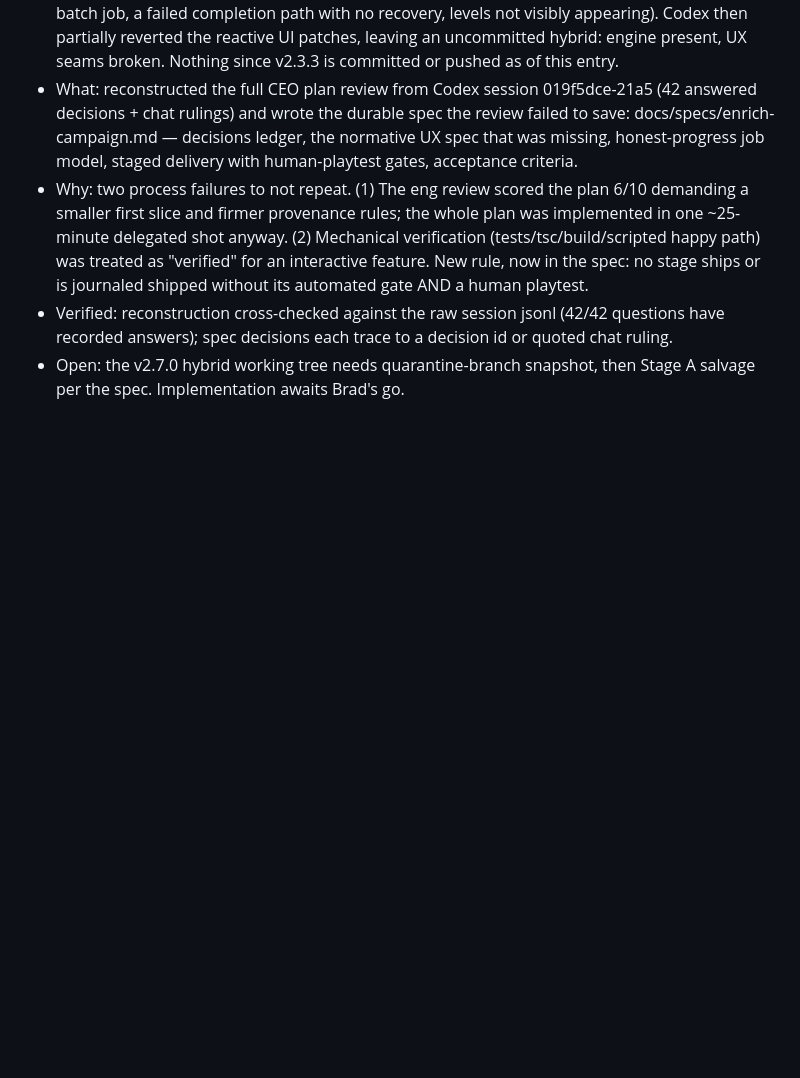
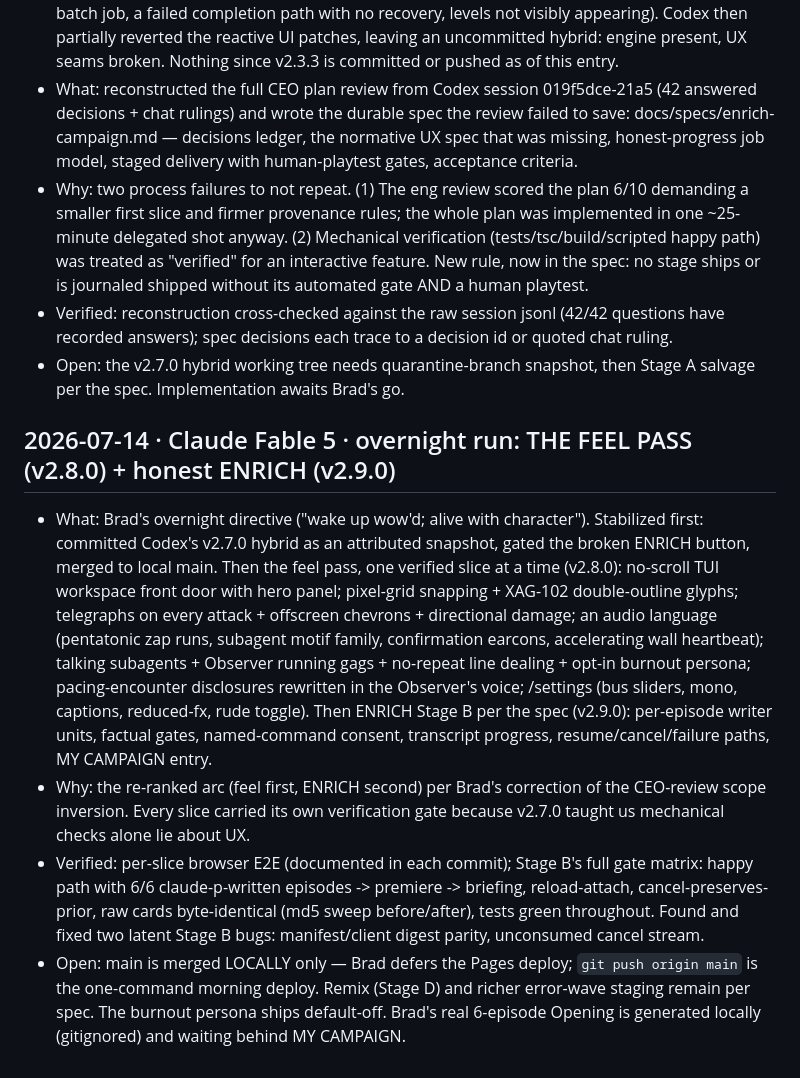
Before and after one commit to sene1337/aiaio, a Markdown page: docs/JOURNAL.md, the part around the change. Rendered like a GitHub page; blank space fills up the shorter version.

Commit message:
Journal: overnight feel pass + ENRICH Stage B run record
Co-Authored-By: Claude Fable 5 <noreply@anthropic.com>

```diff
--- a/docs/JOURNAL.md
+++ b/docs/JOURNAL.md
@@ -278,3 +278,33 @@ turns out wrong, append a correction.
   or quoted chat ruling.
 - Open: the v2.7.0 hybrid working tree needs quarantine-branch snapshot, then
   Stage A salvage per the spec. Implementation awaits Brad's go.
+
+## 2026-07-14 · Claude Fable 5 · overnight run: THE FEEL PASS (v2.8.0) + honest ENRICH (v2.9.0)
+
+- What: Brad's overnight directive ("wake up wow'd; alive with character").
+  Stabilized first: committed Codex's v2.7.0 hybrid as an attributed snapshot,
+  gated the broken ENRICH button, merged to local main. Then the feel pass,
+  one verified slice at a time (v2.8.0): no-scroll TUI workspace front door
+  with hero panel; pixel-grid snapping + XAG-102 double-outline glyphs;
+  telegraphs on every attack + offscreen chevrons + directional damage; an
+  audio language (pentatonic zap runs, subagent motif family, confirmation
+  earcons, accelerating wall heartbeat); talking subagents + Observer running
+  gags + no-repeat line dealing + opt-in burnout persona; pacing-encounter
+  disclosures rewritten in the Observer's voice; /settings (bus sliders,
+  mono, captions, reduced-fx, rude toggle). Then ENRICH Stage B per the spec
+  (v2.9.0): per-episode writer units, factual gates, named-command consent,
+  transcript progress, resume/cancel/failure paths, MY CAMPAIGN entry.
+- Why: the re-ranked arc (feel first, ENRICH second) per Brad's correction of
+  the CEO-review scope inversion. Every slice carried its own verification
+  gate because v2.7.0 taught us mechanical checks alone lie about UX.
+- Verified: per-slice browser E2E (documented in each commit); Stage B's full
+  gate matrix: happy path with 6/6 claude-p-written episodes -> premiere ->
+  briefing, reload-attach, cancel-preserves-prior, raw cards byte-identical
+  (md5 sweep before/after), tests green throughout. Found and fixed two
+  latent Stage B bugs: manifest/client digest parity, unconsumed cancel
+  stream.
+- Open: main is merged LOCALLY only — Brad defers the Pages deploy;
+  `git push origin main` is the one-command morning deploy. Remix (Stage D)
+  and richer error-wave staging remain per spec. The burnout persona ships
+  default-off. Brad's real 6-episode Opening is generated locally
+  (gitignored) and waiting behind MY CAMPAIGN.
```
